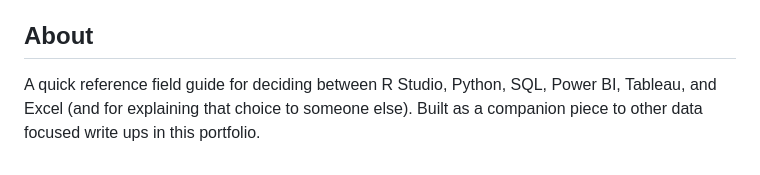
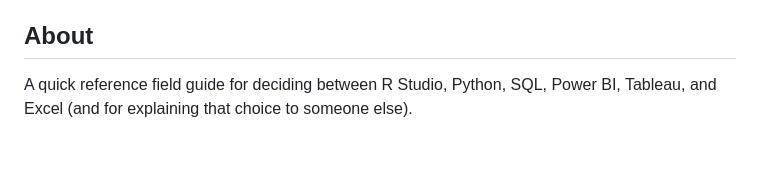
Before and after one commit to Stasnim99/Data-Analysis-Toolkit, a Markdown page: README.md, the part around the change. Rendered like a GitHub page.

Commit message:
Simplify About section in README
Removed redundant phrase from the About section.

```diff
--- a/README.md
+++ b/README.md
@@ -46,4 +46,4 @@ Plain HTML, CSS, and vanilla JavaScript, with no frameworks or external librarie
 
 ## About
 
-A quick reference field guide for deciding between R Studio, Python, SQL, Power BI, Tableau, and Excel (and for explaining that choice to someone else). Built as a companion piece to other data focused write ups in this portfolio.
+A quick reference field guide for deciding between R Studio, Python, SQL, Power BI, Tableau, and Excel (and for explaining that choice to someone else).
```
